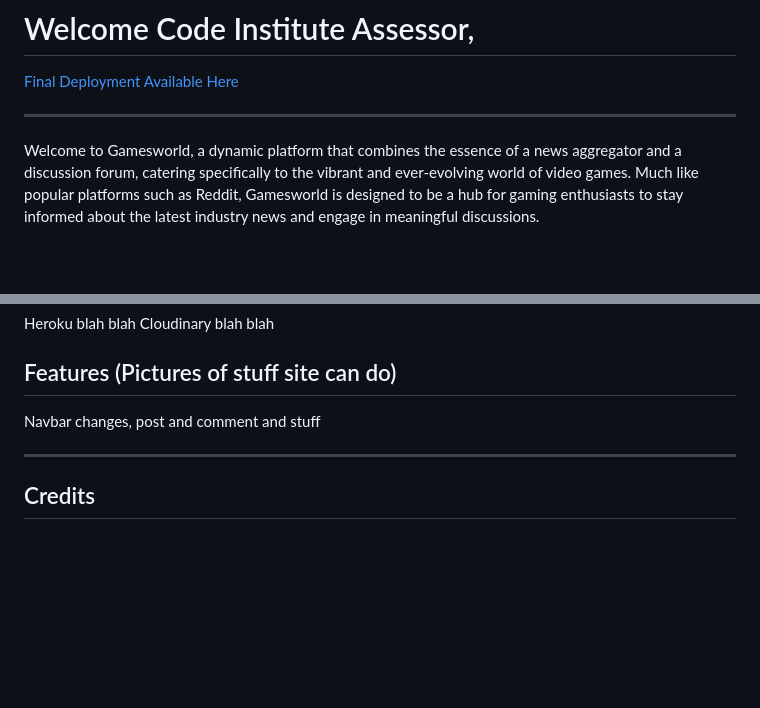
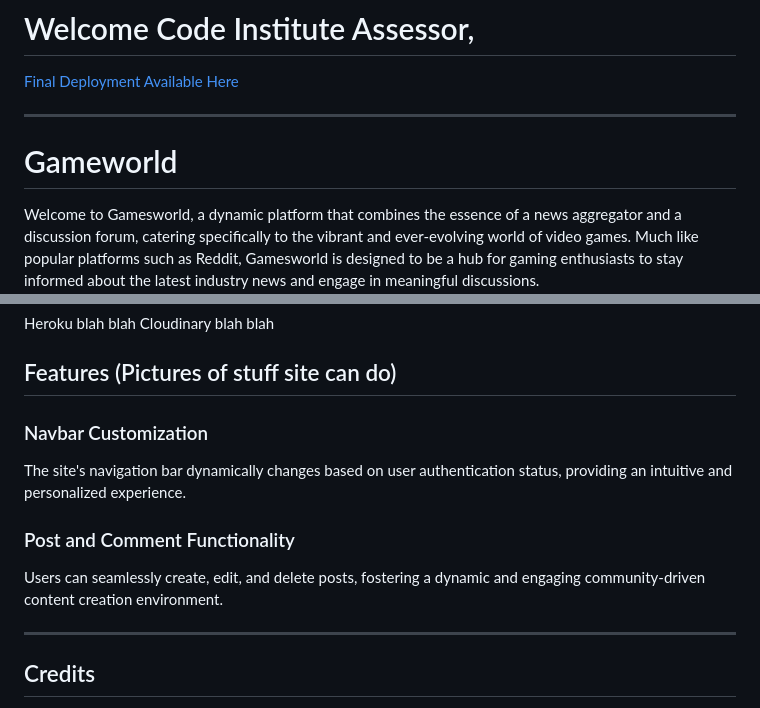
Before and after one commit to BrandonPCollins/my-project-4, a Markdown page: README.md, 2 parts joined by grey strips. GitHub-like rendering; blank space fills up the shorter version.

```diff
--- a/README.md
+++ b/README.md
@@ -5,6 +5,8 @@
 [Final Deployment Available Here](https://project-4-django-app-dee496c0d081.herokuapp.com/)
 
 ---
+
+# Gameworld
 
 Welcome to Gamesworld, a dynamic platform that combines the essence of a news aggregator and a discussion forum, catering specifically to the vibrant and ever-evolving world of video games. Much like popular platforms such as Reddit, Gamesworld is designed to be a hub for gaming enthusiasts to stay informed about the latest industry news and engage in meaningful discussions.
 
@@ -44,7 +46,11 @@ Heroku blah blah Cloudinary blah blah
 
 ## Features (Pictures of stuff site can do)
 
-Navbar changes, post and comment and stuff
+### Navbar Customization
+The site's navigation bar dynamically changes based on user authentication status, providing an intuitive and personalized experience.
+
+### Post and Comment Functionality
+Users can seamlessly create, edit, and delete posts, fostering a dynamic and engaging community-driven content creation environment.
 
 ---
 
```
